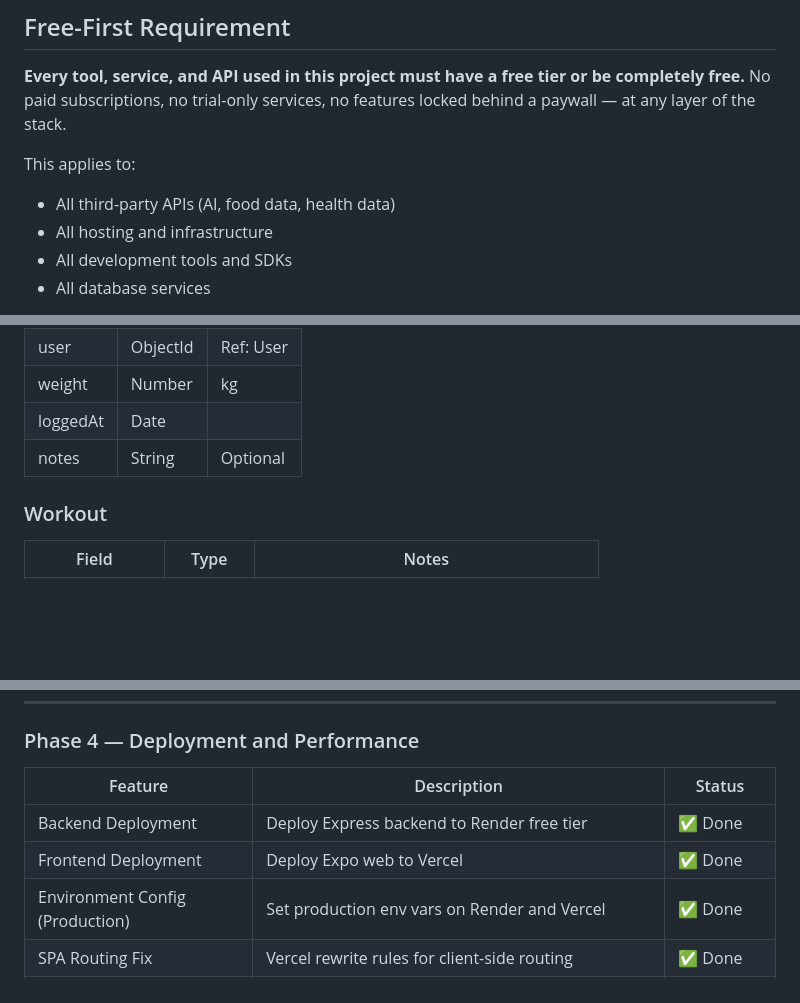
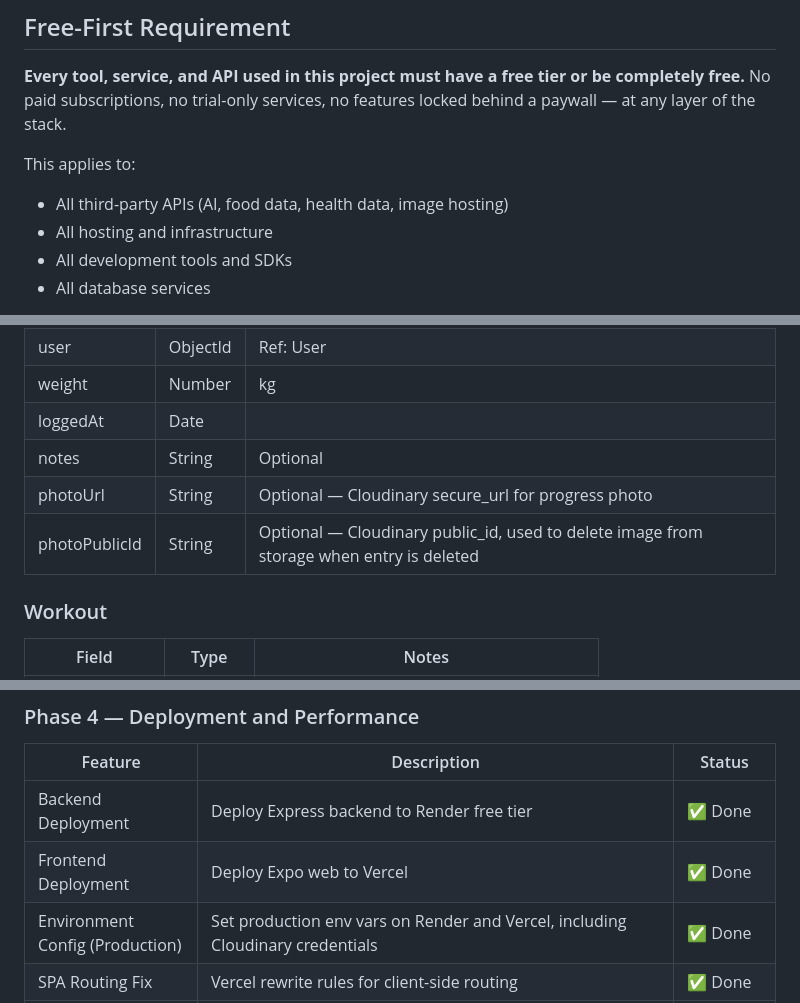
Before and after one commit to normanchingcuanco/ltfi-app, a Markdown page: README.md, 3 parts joined by grey strips. GitHub-like rendering; blank space fills up the shorter version.

```diff
--- a/README.md
+++ b/README.md
@@ -33,7 +33,7 @@ To ensure efficient collaboration during the build process, the following rules
 **Every tool, service, and API used in this project must have a free tier or be completely free.** No paid subscriptions, no trial-only services, no features locked behind a paywall — at any layer of the stack.
 
 This applies to:
-- All third-party APIs (AI, food data, health data)
+- All third-party APIs (AI, food data, health data, image hosting)
 - All hosting and infrastructure
 - All development tools and SDKs
 - All database services
@@ -302,6 +306,8 @@ ltfi/
 | weight | Number | kg |
 | loggedAt | Date | |
 | notes | String | Optional |
+| photoUrl | String | Optional — Cloudinary secure_url for progress photo |
+| photoPublicId | String | Optional — Cloudinary public_id, used to delete image from storage when entry is deleted |
 
 ### Workout
 
@@ -513,7 +528,7 @@ ltfi/
 |---------|-------------|--------|
 | Backend Deployment | Deploy Express backend to Render free tier | ✅ Done |
 | Frontend Deployment | Deploy Expo web to Vercel | ✅ Done |
-| Environment Config (Production) | Set production env vars on Render and Vercel | ✅ Done |
+| Environment Config (Production) | Set production env vars on Render and Vercel, including Cloudinary credentials | ✅ Done |
 | SPA Routing Fix | Vercel rewrite rules for client-side routing | ✅ Done |
 | Cache Control | Static assets cached, HTML no-cache for instant updates | ✅ Done |
 | Tab Bar Icons | Ionicons on all tabs with safe area padding for Android | ✅ Done |
```
Also changed, not shown: other parts of README.md (+30 -7 lines).
